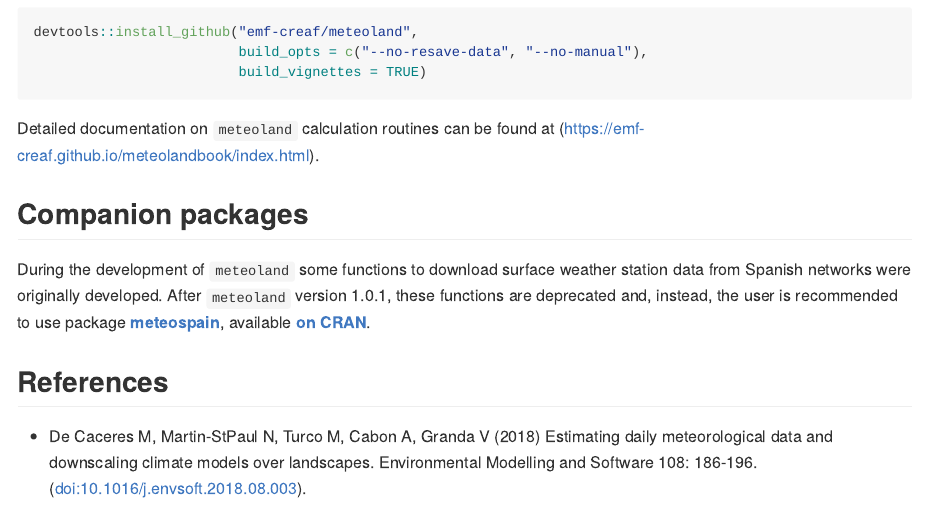
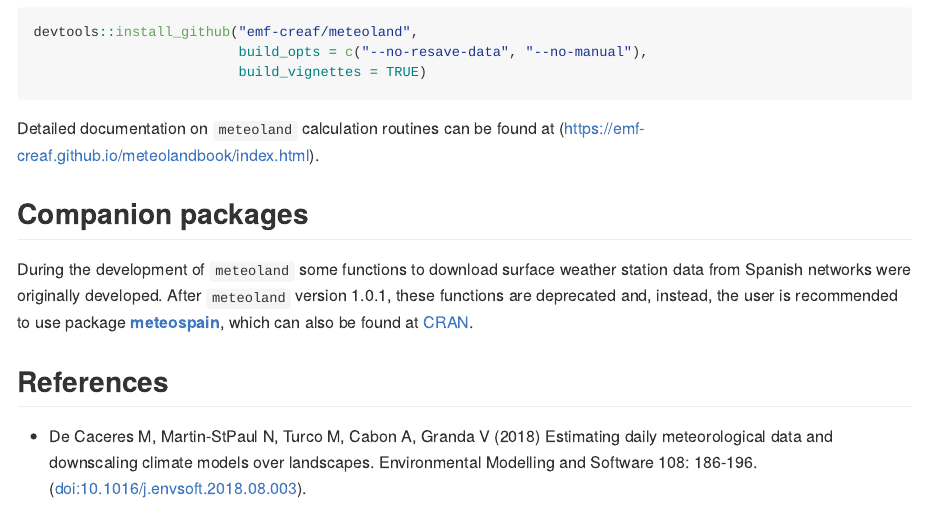
Before and after one commit to emf-creaf/meteoland, an R Markdown document (README.Rmd): the page in a window 1100 px wide, from 650 px down. Rendered offline with R 4.5, knitr and Pandoc, with nearby package versions; badge pictures from the web are left out.

Commit message:
update README

```diff
--- a/README.Rmd
+++ b/README.Rmd
@@ -43,7 +43,7 @@ Detailed documentation on `meteoland` calculation routines can be found at (http
 
 ## Companion packages
 
-During the development of `meteoland` some functions to download surface weather station data from Spanish networks were originally developed. After `meteoland` version 1.0.1, these functions are deprecated and, instead, the user is recommended to use package [**meteospain**](https://emf-creaf.github.io/meteospain/), available [**on CRAN**](https://cran.rstudio.com/web/packages/meteospain/index.html).
+During the development of `meteoland` some functions to download surface weather station data from Spanish networks were originally developed. After `meteoland` version 1.0.1, these functions are deprecated and, instead, the user is recommended to use package [**meteospain**](https://emf-creaf.github.io/meteospain/), which can also be found at [CRAN](https://cran.rstudio.com/web/packages/meteospain/index.html).
 
 ## References
 
```
